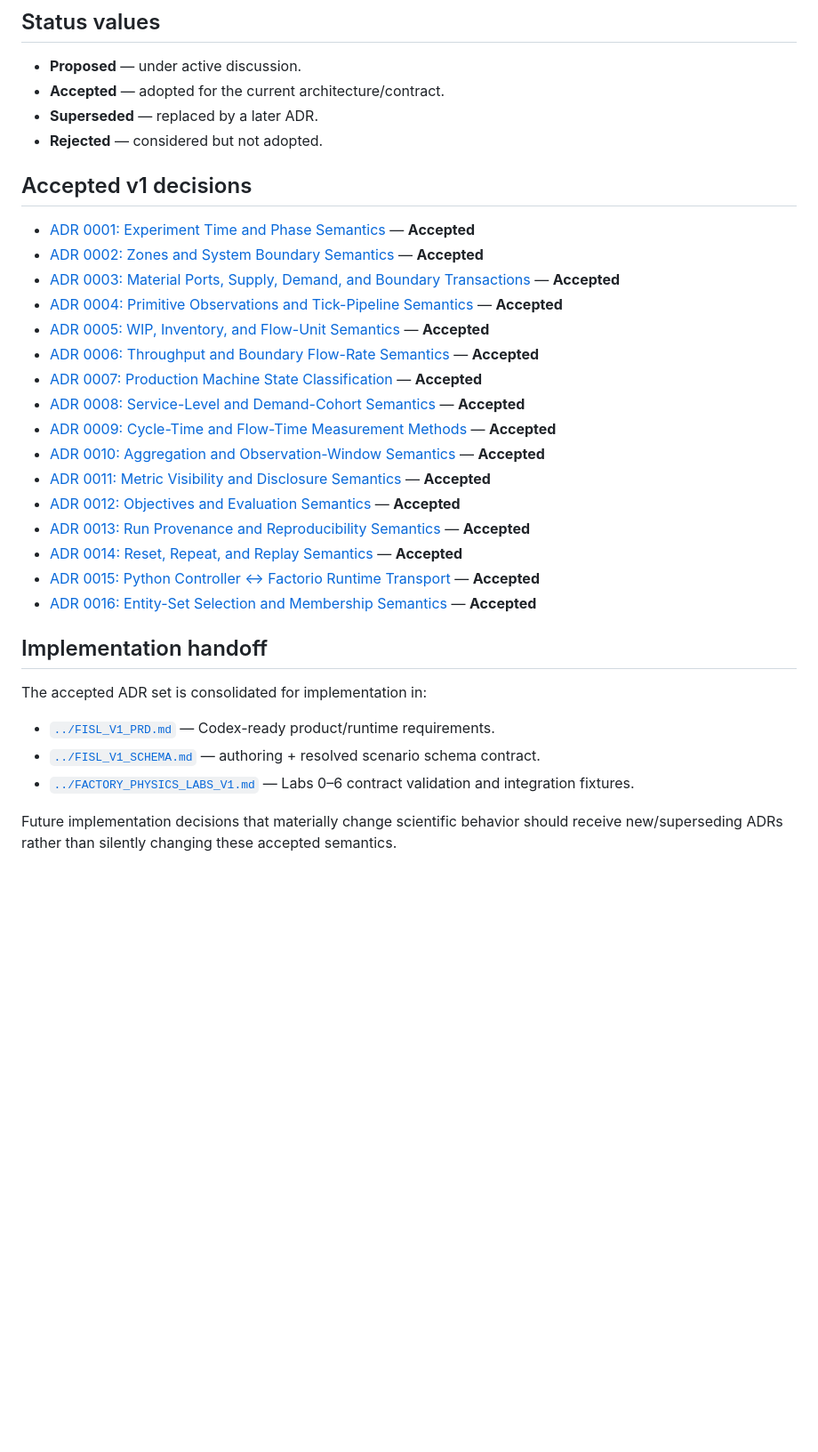
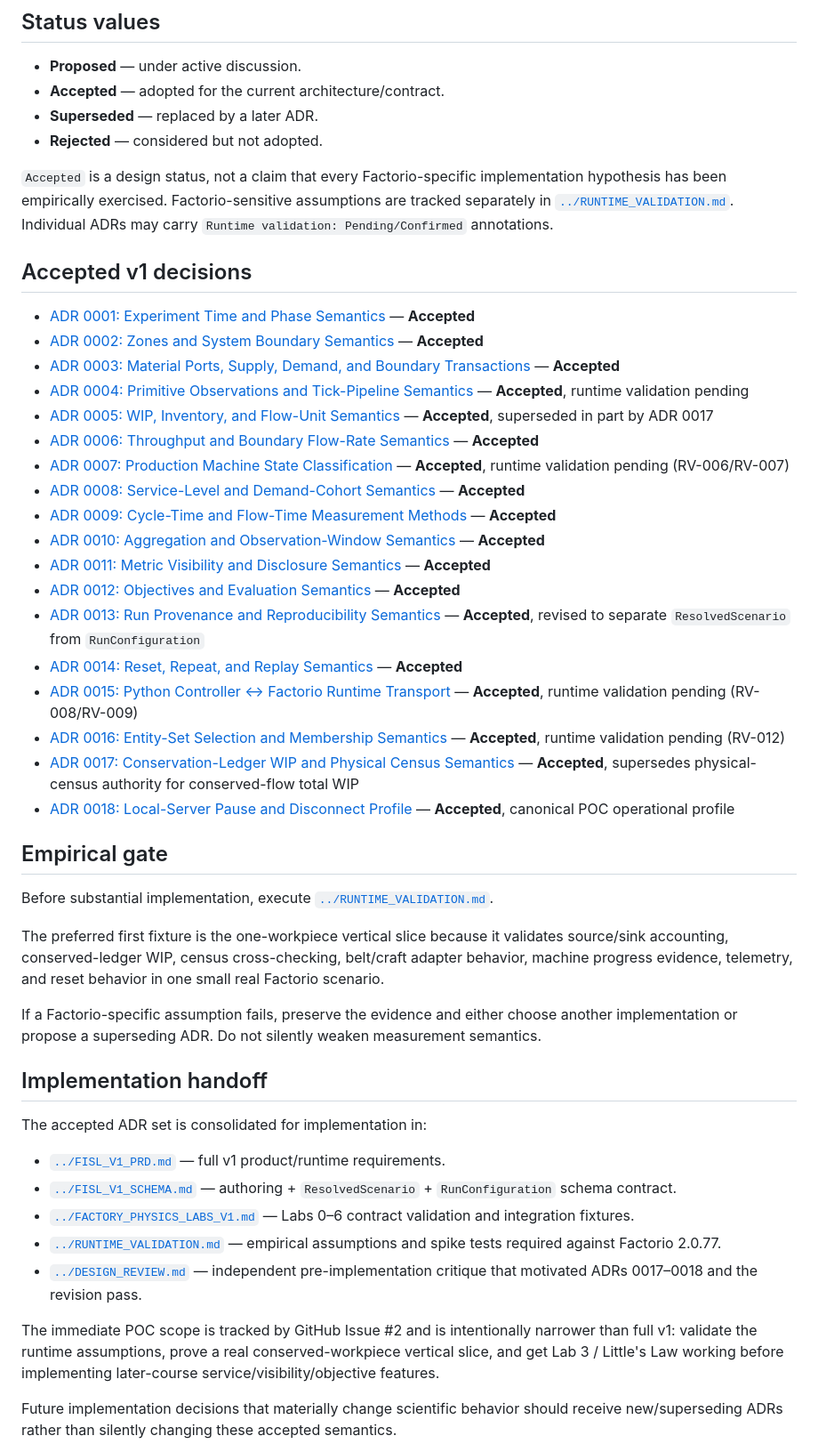
Before and after one commit to MetaCoding-io/FactorioResearch, a Markdown page: docs/adr/README.md, the part around the change. Shown at 89% size. Drawn GitHub-style; blank space fills up the shorter version.

Commit message:
Index runtime-validation and post-review ADRs

```diff
--- a/docs/adr/README.md
+++ b/docs/adr/README.md
@@ -11,32 +11,48 @@ The architecture document records broad system design and rationale. ADRs record
 - **Superseded** — replaced by a later ADR.
 - **Rejected** — considered but not adopted.
 
+`Accepted` is a design status, not a claim that every Factorio-specific implementation hypothesis has been empirically exercised. Factorio-sensitive assumptions are tracked separately in [`../RUNTIME_VALIDATION.md`](../RUNTIME_VALIDATION.md). Individual ADRs may carry `Runtime validation: Pending/Confirmed` annotations.
+
 ## Accepted v1 decisions
 
 - [ADR 0001: Experiment Time and Phase Semantics](0001-experiment-time-and-phases.md) — **Accepted**
 - [ADR 0002: Zones and System Boundary Semantics](0002-zones-and-system-boundaries.md) — **Accepted**
 - [ADR 0003: Material Ports, Supply, Demand, and Boundary Transactions](0003-material-ports-supply-demand.md) — **Accepted**
-- [ADR 0004: Primitive Observations and Tick-Pipeline Semantics](0004-primitive-observations-and-tick-pipeline.md) — **Accepted**
-- [ADR 0005: WIP, Inventory, and Flow-Unit Semantics](0005-wip-inventory-and-flow-unit-semantics.md) — **Accepted**
+- [ADR 0004: Primitive Observations and Tick-Pipeline Semantics](0004-primitive-observations-and-tick-pipeline.md) — **Accepted**, runtime validation pending
+- [ADR 0005: WIP, Inventory, and Flow-Unit Semantics](0005-wip-inventory-and-flow-unit-semantics.md) — **Accepted**, superseded in part by ADR 0017
 - [ADR 0006: Throughput and Boundary Flow-Rate Semantics](0006-throughput-and-boundary-flow-rate-semantics.md) — **Accepted**
-- [ADR 0007: Production Machine State Classification](0007-machine-state-classification.md) — **Accepted**
+- [ADR 0007: Production Machine State Classification](0007-machine-state-classification.md) — **Accepted**, runtime validation pending (RV-006/RV-007)
 - [ADR 0008: Service-Level and Demand-Cohort Semantics](0008-service-level-and-demand-cohort-semantics.md) — **Accepted**
 - [ADR 0009: Cycle-Time and Flow-Time Measurement Methods](0009-cycle-time-and-flow-time-measurement.md) — **Accepted**
 - [ADR 0010: Aggregation and Observation-Window Semantics](0010-aggregation-and-observation-windows.md) — **Accepted**
 - [ADR 0011: Metric Visibility and Disclosure Semantics](0011-metric-visibility-and-disclosure.md) — **Accepted**
 - [ADR 0012: Objectives and Evaluation Semantics](0012-objectives-and-evaluation-semantics.md) — **Accepted**
-- [ADR 0013: Run Provenance and Reproducibility Semantics](0013-run-provenance-and-reproducibility.md) — **Accepted**
+- [ADR 0013: Run Provenance and Reproducibility Semantics](0013-run-provenance-and-reproducibility.md) — **Accepted**, revised to separate `ResolvedScenario` from `RunConfiguration`
 - [ADR 0014: Reset, Repeat, and Replay Semantics](0014-reset-repeat-and-replay-semantics.md) — **Accepted**
-- [ADR 0015: Python Controller ↔ Factorio Runtime Transport](0015-controller-runtime-transport.md) — **Accepted**
-- [ADR 0016: Entity-Set Selection and Membership Semantics](0016-entity-set-membership.md) — **Accepted**
+- [ADR 0015: Python Controller ↔ Factorio Runtime Transport](0015-controller-runtime-transport.md) — **Accepted**, runtime validation pending (RV-008/RV-009)
+- [ADR 0016: Entity-Set Selection and Membership Semantics](0016-entity-set-membership.md) — **Accepted**, runtime validation pending (RV-012)
+- [ADR 0017: Conservation-Ledger WIP and Physical Census Semantics](0017-conservation-ledger-wip.md) — **Accepted**, supersedes physical-census authority for conserved-flow total WIP
+- [ADR 0018: Local-Server Pause and Disconnect Profile](0018-local-server-pause-and-disconnect-profile.md) — **Accepted**, canonical POC operational profile
+
+## Empirical gate
+
+Before substantial implementation, execute [`../RUNTIME_VALIDATION.md`](../RUNTIME_VALIDATION.md).
+
+The preferred first fixture is the one-workpiece vertical slice because it validates source/sink accounting, conserved-ledger WIP, census cross-checking, belt/craft adapter behavior, machine progress evidence, telemetry, and reset behavior in one small real Factorio scenario.
+
+If a Factorio-specific assumption fails, preserve the evidence and either choose another implementation or propose a superseding ADR. Do not silently weaken measurement semantics.
 
 ## Implementation handoff
 
 The accepted ADR set is consolidated for implementation in:
 
-- [`../FISL_V1_PRD.md`](../FISL_V1_PRD.md) — Codex-ready product/runtime requirements.
-- [`../FISL_V1_SCHEMA.md`](../FISL_V1_SCHEMA.md) — authoring + resolved scenario schema contract.
+- [`../FISL_V1_PRD.md`](../FISL_V1_PRD.md) — full v1 product/runtime requirements.
+- [`../FISL_V1_SCHEMA.md`](../FISL_V1_SCHEMA.md) — authoring + `ResolvedScenario` + `RunConfiguration` schema contract.
 - [`../FACTORY_PHYSICS_LABS_V1.md`](../FACTORY_PHYSICS_LABS_V1.md) — Labs 0–6 contract validation and integration fixtures.
+- [`../RUNTIME_VALIDATION.md`](../RUNTIME_VALIDATION.md) — empirical assumptions and spike tests required against Factorio 2.0.77.
+- [`../DESIGN_REVIEW.md`](../DESIGN_REVIEW.md) — independent pre-implementation critique that motivated ADRs 0017–0018 and the revision pass.
+
+The immediate POC scope is tracked by GitHub Issue #2 and is intentionally narrower than full v1: validate the runtime assumptions, prove a real conserved-workpiece vertical slice, and get Lab 3 / Little's Law working before implementing later-course service/visibility/objective features.
 
 Future implementation decisions that materially change scientific behavior should receive new/superseding ADRs rather than silently changing these accepted semantics.
 
```
